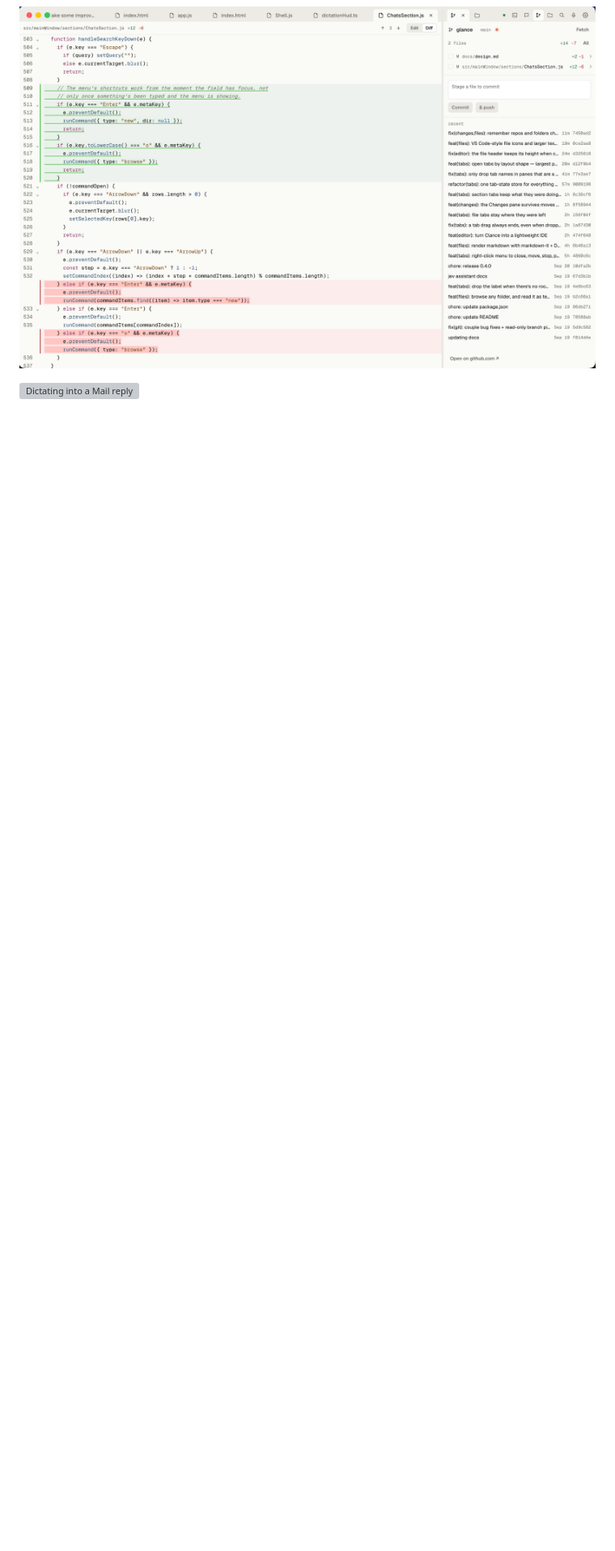
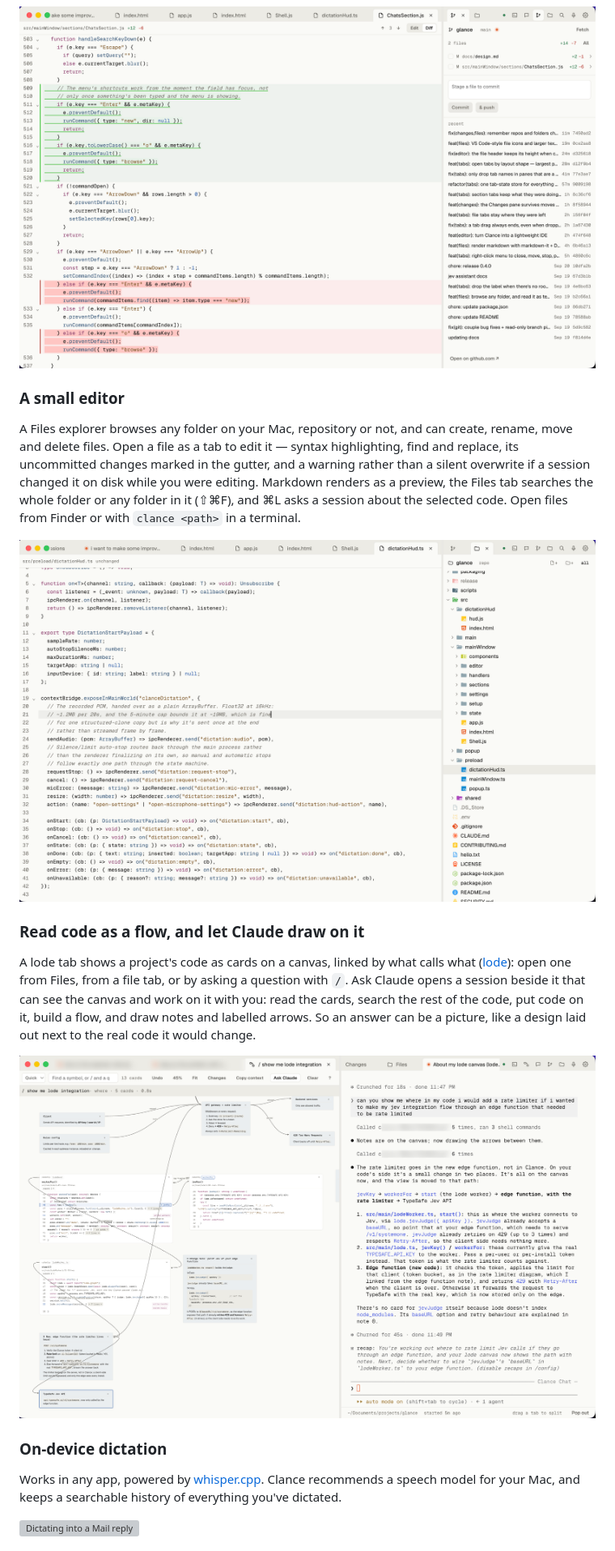
Before and after one commit to damiensmith1/clance, a Markdown page: README.md, the part around the change printed below. Shown: that part at 81% size. Rendered like a GitHub page; pictures changed too: docs/images/lode.png (added); blank space fills up the shorter version; grey boxes are pictures that could not be loaded.

```diff
--- a/README.md
+++ b/README.md
@@ -56,4 +50,36 @@ the text at your cursor.
 
 ![Reviewing a diff in the editor, with the Changes pane beside it](docs/images/changes.png)
 
+### A small editor
+
+A Files explorer browses any folder on your Mac, repository or not, and can
+create, rename, move and delete files. Open a file as a tab to edit it —
+syntax highlighting, find and replace, its uncommitted changes marked in the
+gutter, and a warning rather than a silent overwrite if a session changed it
+on disk while you were editing. Markdown renders as a preview, the Files tab
+searches the whole folder or any folder in it (⇧⌘F), and ⌘L asks a session
+about the selected code. Open files from Finder or with `clance <path>` in a
+terminal.
+
+![Editing a file beside the Files explorer](docs/images/editor.png)
+
+### Read code as a flow, and let Claude draw on it
+
+A lode tab shows a project's code as cards on a canvas, linked by what calls
+what ([lode](https://github.com/damiensmith1/lode-graph)): open one from
+Files, from a file tab, or by asking a question with `/`. Ask Claude opens a
+session beside it that can see the canvas and work on it with you: read the
+cards, search the rest of the code, put code on it, build a flow, and draw
+notes and labelled arrows. So an answer can be a picture, like a design laid
+out next to the real code it would change.
+
+![A Claude session drawing a rate-limiter design on a lode canvas, linked to the real code it would change](docs/images/lode.png)
+
+### On-device dictation
+
+Works in any app, powered by
+[whisper.cpp](https://github.com/ggml-org/whisper.cpp). Clance recommends a
+speech model for your Mac, and keeps a searchable history of everything
+you've dictated.
+
 ![Dictating into a Mail reply](docs/images/dictation.png)
```
Also changed, not shown: other parts of README.md (+39 -34 lines).
